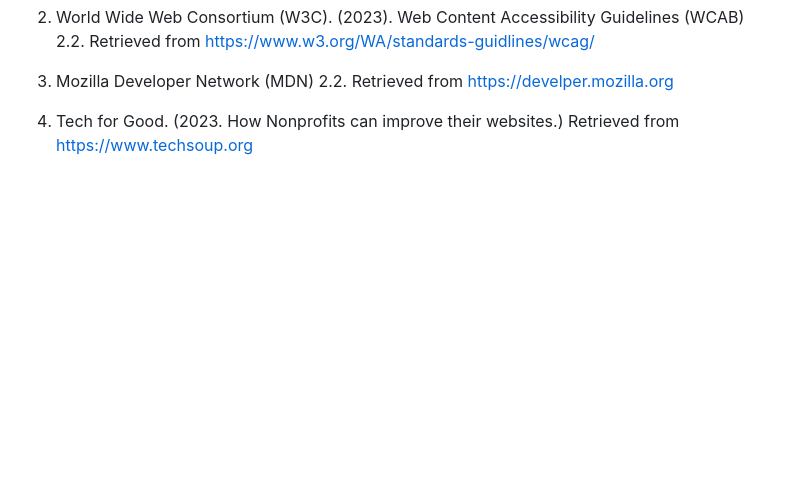
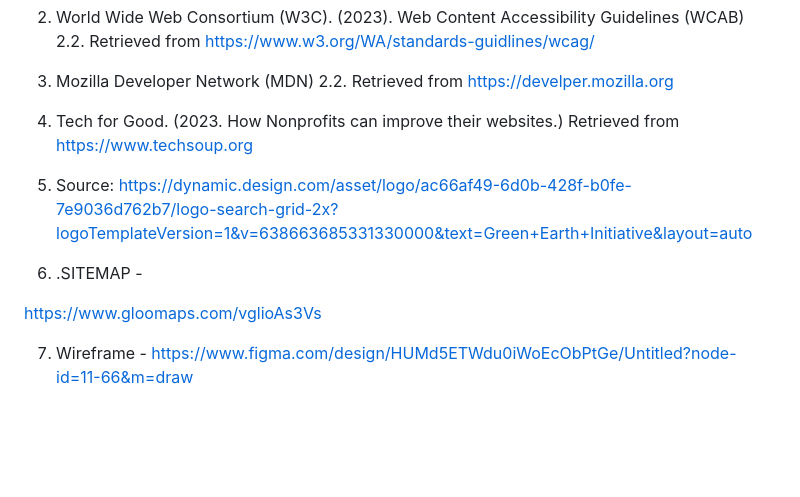
Before and after one commit to JoeN10/green_earth_initiative-2, a Markdown page: README.md, the part around the change. Drawn GitHub-style; blank space fills up the shorter version.

```diff
--- a/README.md
+++ b/README.md
@@ -209,3 +209,11 @@ In order for the website to be user friendly on all devices and platforms.
 3. Mozilla Developer Network (MDN) 2.2. Retrieved from https://develper.mozilla.org
 
 4.  Tech for Good. (2023. How Nonprofits can improve their websites.) Retrieved from https://www.techsoup.org
+
+5. Source: https://dynamic.design.com/asset/logo/ac66af49-6d0b-428f-b0fe-7e9036d762b7/logo-search-grid-2x?logoTemplateVersion=1&v=638663685331330000&text=Green+Earth+Initiative&layout=auto
+
+6. .SITEMAP -
+
+https://www.gloomaps.com/vglioAs3Vs
+
+7. Wireframe - https://www.figma.com/design/HUMd5ETWdu0iWoEcObPtGe/Untitled?node-id=11-66&m=draw
```
